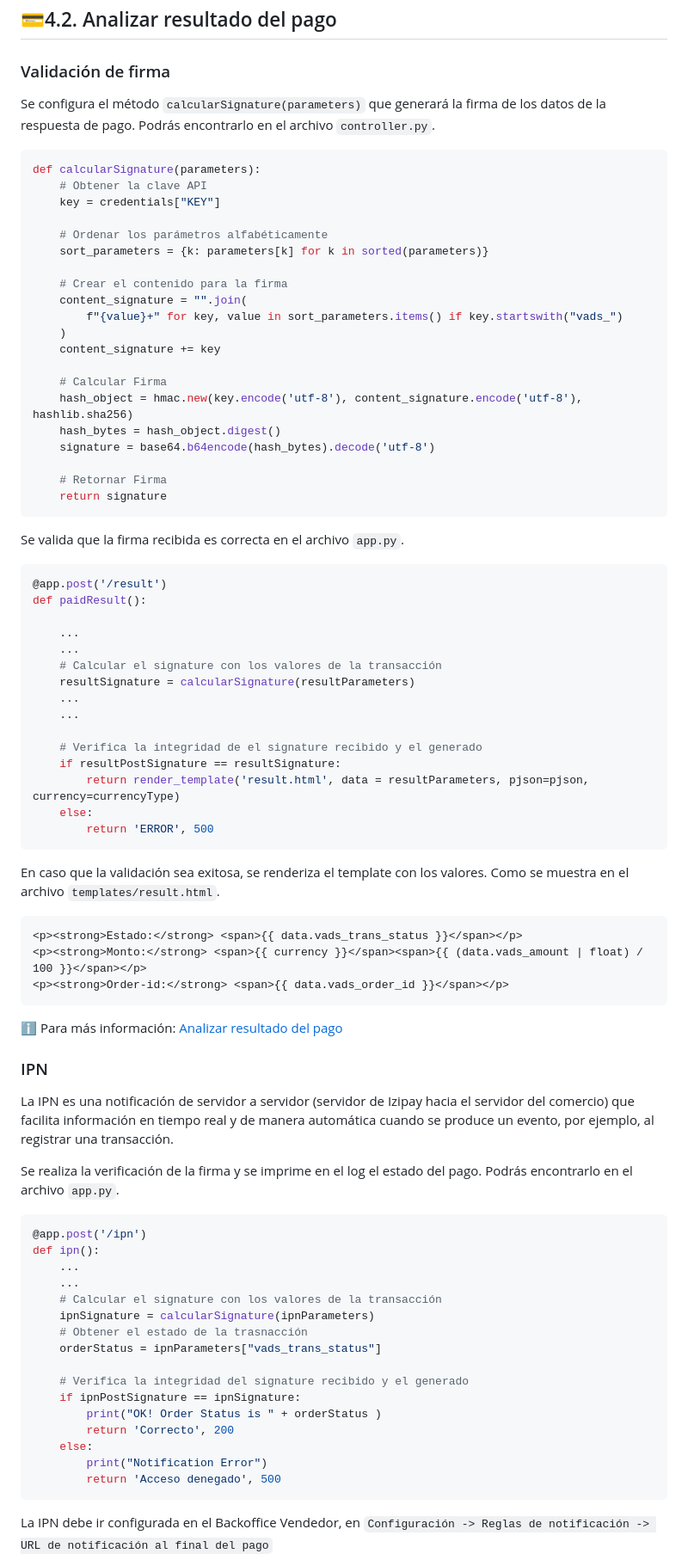
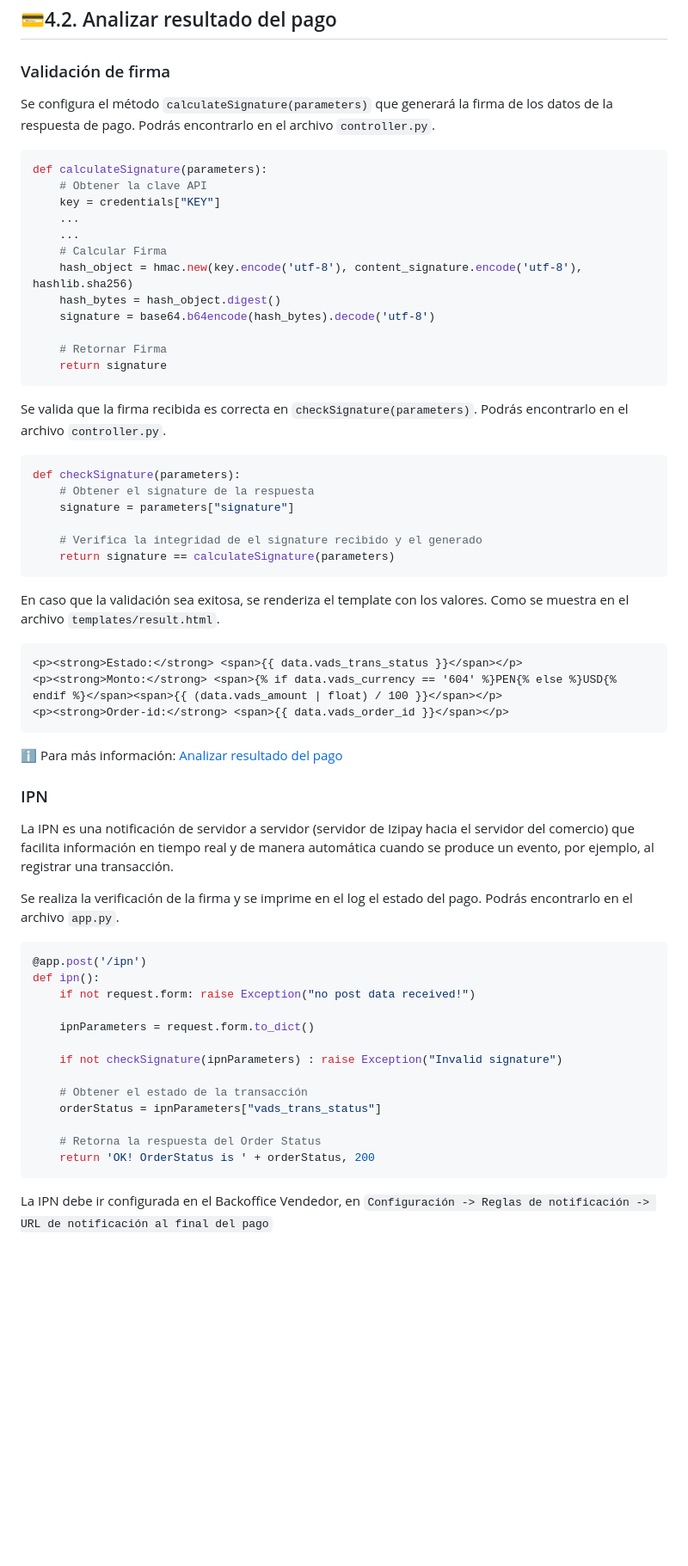
Before and after one commit to izipay-pe/Redirect-PaymentForm-Python-Flask, a Markdown page: README.md, the part around the change printed below. Shown: that part at 86% size. Rendered like a GitHub page; blank space fills up the shorter version.

````diff
--- a/README.md
+++ b/README.md
@@ -182,22 +171,14 @@ Para desplegar la pasarela, crea un formulario **HTML** de tipo **POST** con el
 ## 💳4.2. Analizar resultado del pago
 
 ### Validación de firma
-Se configura el método `calcularSignature(parameters)` que generará la firma de los datos de la respuesta de pago. Podrás encontrarlo en el archivo `controller.py`.
+Se configura el método `calculateSignature(parameters)` que generará la firma de los datos de la respuesta de pago. Podrás encontrarlo en el archivo `controller.py`.
 
 ```python
-def calcularSignature(parameters):
+def calculateSignature(parameters):
     # Obtener la clave API
     key = credentials["KEY"]
-
-    # Ordenar los parámetros alfabéticamente
-    sort_parameters = {k: parameters[k] for k in sorted(parameters)}
-
-    # Crear el contenido para la firma
-    content_signature = "".join(
-        f"{value}+" for key, value in sort_parameters.items() if key.startswith("vads_")
-    )
-    content_signature += key
-
+    ...
+    ...
     # Calcular Firma
     hash_object = hmac.new(key.encode('utf-8'), content_signature.encode('utf-8'), hashlib.sha256)
     hash_bytes = hash_object.digest()
@@ -207,30 +188,21 @@ def calcularSignature(parameters):
     return signature
 ```
 
-Se valida que la firma recibida es correcta en el archivo `app.py`.
+Se valida que la firma recibida es correcta en `checkSignature(parameters)`. Podrás encontrarlo en el archivo `controller.py`.
 
 ```python
-@app.post('/result')
-def paidResult():
-
-    ...
-    ...
-    # Calcular el signature con los valores de la transacción
-    resultSignature = calcularSignature(resultParameters)
-    ...
-    ...
+def checkSignature(parameters):
+    # Obtener el signature de la respuesta
+    signature = parameters["signature"]
 
     # Verifica la integridad de el signature recibido y el generado
-    if resultPostSignature == resultSignature:
-        return render_template('result.html', data = resultParameters, pjson=pjson, currency=currencyType)
-    else:
-        return 'ERROR', 500
+    return signature == calculateSignature(parameters)
 ```
 En caso que la validación sea exitosa, se renderiza el template con los valores. Como se muestra en el archivo `templates/result.html`.
 
 ```html
 <p><strong>Estado:</strong> <span>{{ data.vads_trans_status }}</span></p>
-<p><strong>Monto:</strong> <span>{{ currency }}</span><span>{{ (data.vads_amount | float) / 100 }}</span></p>
+<p><strong>Monto:</strong> <span>{% if data.vads_currency == '604' %}PEN{% else %}USD{% endif %}</span><span>{{ (data.vads_amount | float) / 100 }}</span></p>
 <p><strong>Order-id:</strong> <span>{{ data.vads_order_id }}</span></p>
 ```
 ℹ️ Para más información: [Analizar resultado del pago](https://secure.micuentaweb.pe/doc/es-PE/form-payment/quick-start-guide/recuperar-los-datos-devueltos-en-la-respuesta.html)
@@ -243,20 +215,17 @@ Se realiza la verificación de la firma y se imprime en el log el estado del pag
 ```python
 @app.post('/ipn')
 def ipn():
-    ...
-    ...
-    # Calcular el signature con los valores de la transacción
-    ipnSignature = calcularSignature(ipnParameters)
-    # Obtener el estado de la trasnacción
+    if not request.form: raise Exception("no post data received!")
+
+    ipnParameters = request.form.to_dict()
+
+    if not checkSignature(ipnParameters) : raise Exception("Invalid signature")
+
+    # Obtener el estado de la transacción
     orderStatus = ipnParameters["vads_trans_status"]
 
-    # Verifica la integridad del signature recibido y el generado
-    if ipnPostSignature == ipnSignature:
-        print("OK! Order Status is " + orderStatus )
-        return 'Correcto', 200
-    else:
-        print("Notification Error")
-        return 'Acceso denegado', 500
+    # Retorna la respuesta del Order Status
+    return 'OK! OrderStatus is ' + orderStatus, 200
 ```
 
 La IPN debe ir configurada en el Backoffice Vendedor, en `Configuración -> Reglas de notificación -> URL de notificación al final del pago`
````
Also changed, not shown: other parts of README.md (+14 -23 lines).
